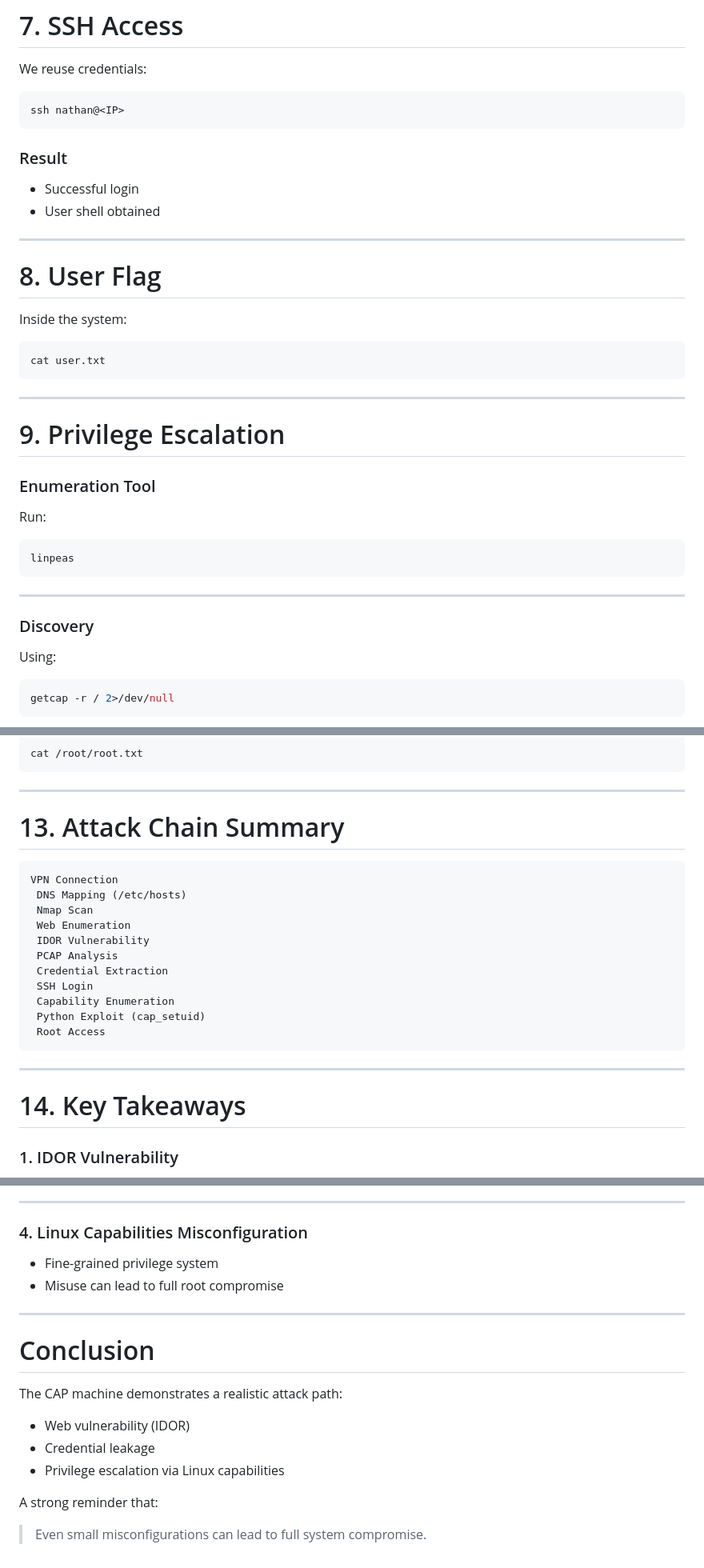
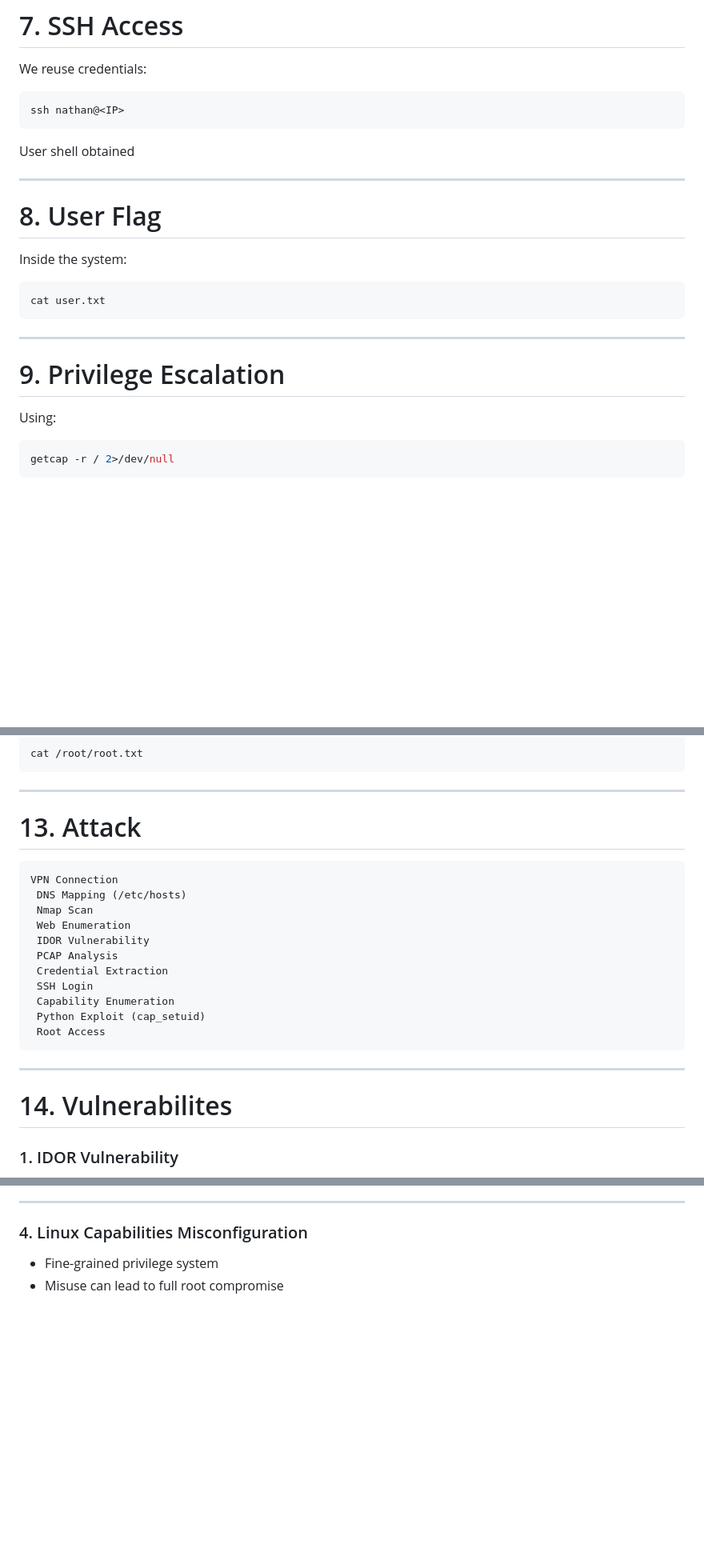
Before and after one commit to abhiramkmarar/bi0s_Abhiram.k, a Markdown page: Cap_htb.md, 3 parts joined by grey strips. Shown at 80% size. Rendered like a GitHub page; blank space fills up the shorter version.

Commit message:
Refactor Cap_htb.md for clarity and conciseness
Removed sections on results, enumeration tools, and conclusions. Updated headings and formatting for clarity.

````diff
--- a/Cap_htb.md
+++ b/Cap_htb.md
@@ -184,11 +184,7 @@ We reuse credentials:
 ```bash
 ssh nathan@<IP>
 ```
-
-### Result
-
-- Successful login
-- User shell obtained
+User shell obtained
 
 ---
 
@@ -203,18 +199,6 @@ cat user.txt
 ---
 
 # 9. Privilege Escalation
-
-### Enumeration Tool
-
-Run:
-
-```bash
-linpeas
-```
-
----
-
-### Discovery
 
 Using:
 
@@ -300,8 +284,7 @@ cat /root/root.txt
 
 ---
 
-# 13. Attack Chain Summary
-
+# 13. Attack
 ```
 VPN Connection
  DNS Mapping (/etc/hosts)
@@ -318,7 +301,7 @@ VPN Connection
 
 ---
 
-# 14. Key Takeaways
+# 14. Vulnerabilites
 
 ### 1. IDOR Vulnerability
 
@@ -345,17 +328,3 @@ VPN Connection
 
 - Fine-grained privilege system
 - Misuse can lead to full root compromise
-
----
-
-# Conclusion
-
-The CAP machine demonstrates a realistic attack path:
-
-- Web vulnerability (IDOR)
-- Credential leakage
-- Privilege escalation via Linux capabilities
-
-A strong reminder that:
-
-> Even small misconfigurations can lead to full system compromise.
````
Also changed, not shown: other parts of Cap_htb.md (+2 -2 lines).
